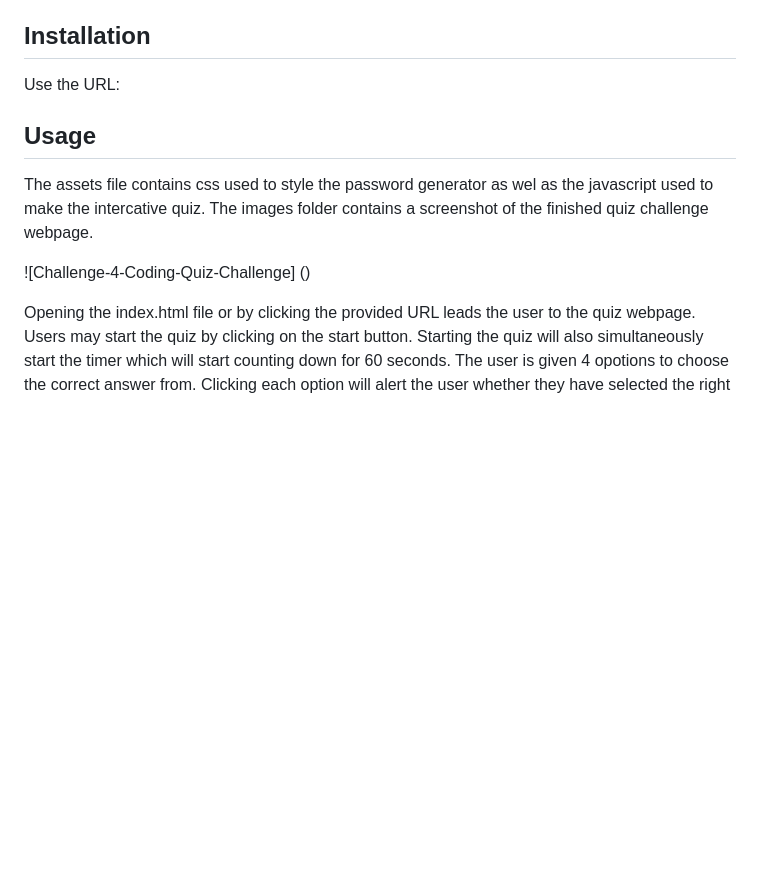
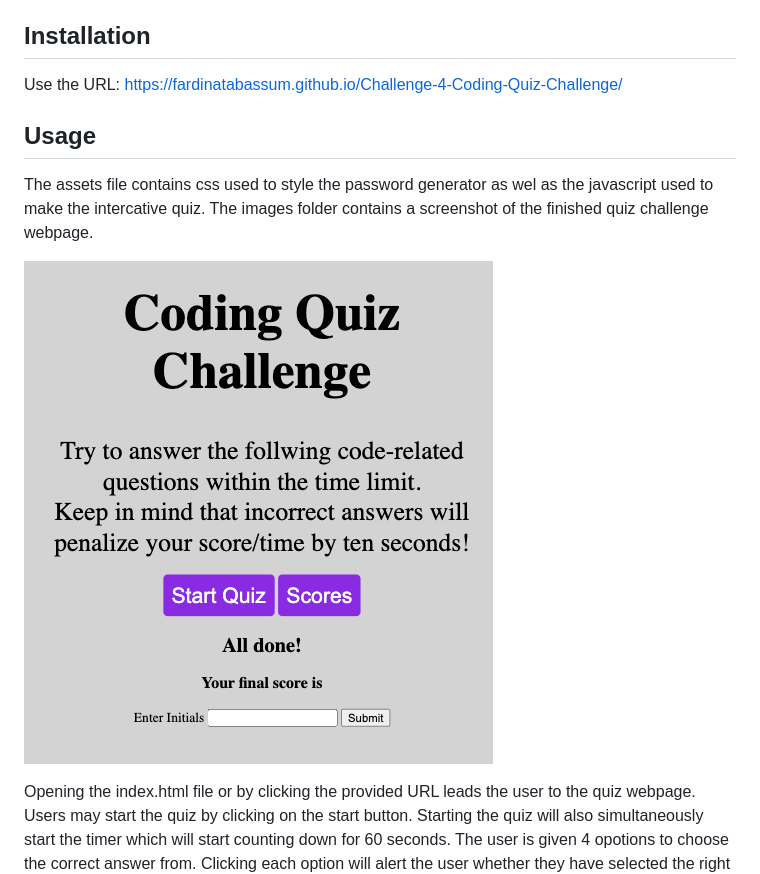
Before and after one commit to fardinatabassum/Challenge-4-Coding-Quiz-Challenge, a Markdown page: README.md, the part around the change. Rendered like a GitHub page; pictures changed too: assets/images/webpage screenshot.png (added); blank space fills up the shorter version.

Commit message:
updated README and altered js
git status

```diff
--- a/README.md
+++ b/README.md
@@ -6,13 +6,13 @@ This repository contains the code for the coding quiz challenge. The purpose of
 
 ## Installation
 
-Use the URL:
+Use the URL: https://fardinatabassum.github.io/Challenge-4-Coding-Quiz-Challenge/
 
 ## Usage
 
 The assets file contains css used to style the password generator as wel as the javascript used to make the intercative quiz. The images folder contains a screenshot of the finished quiz challenge webpage.
 
-![Challenge-4-Coding-Quiz-Challenge] ()
+![Challenge-4-Coding-Quiz-Challenge](./assets/images/webpage%20screenshot.png)
 
 Opening the index.html file or by clicking the provided URL leads the user to the quiz webpage. Users may start the quiz by clicking on the start button. Starting the quiz will also simultaneously start the timer which will start counting down for 60 seconds. The user is given 4 opotions to choose the correct answer from. Clicking each option will alert the user whether they have selected the right or wrong answer. After answering the 5 questions the quiz will end and the user can then enter their intials to save their score. Selecting the view high scores button will allow users to see all previous attempts and scores.
 
```
Also changed, not shown: 4 other files.
